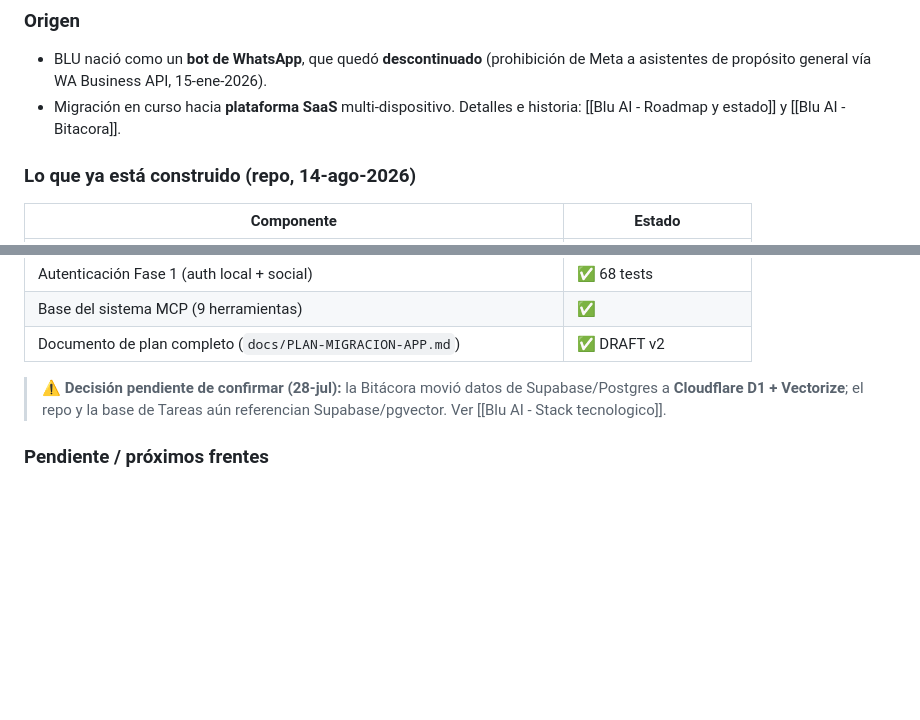
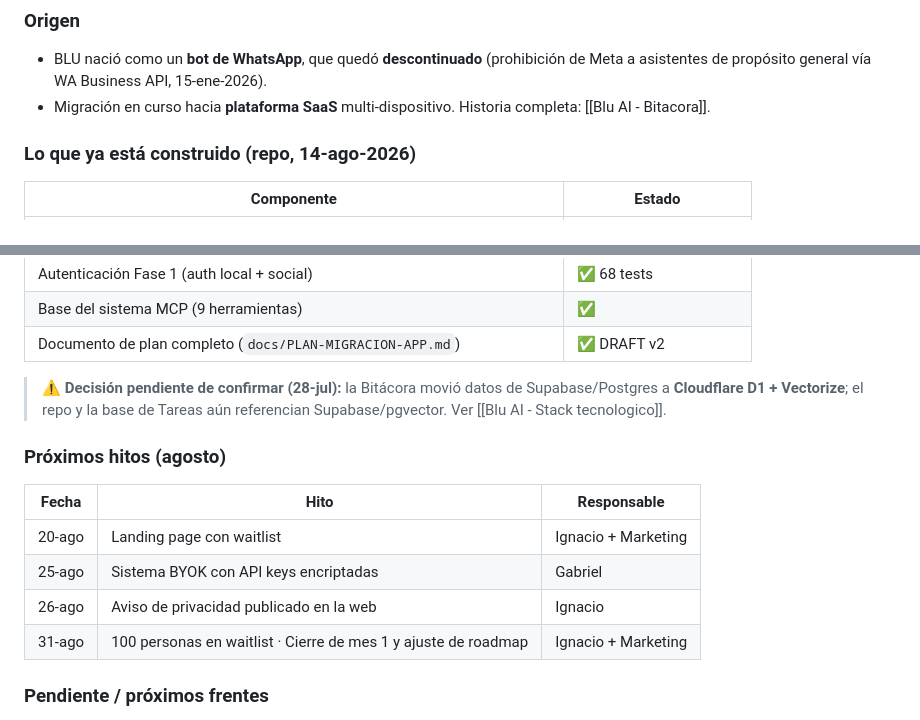
Before and after one commit to gpb-codes/blu-ai, a Markdown page: Bienvenido.md, 2 parts joined by grey strips. GitHub-like rendering; blank space fills up the shorter version.

```diff
--- a/Bienvenido.md
+++ b/Bienvenido.md
@@ -52,7 +66,7 @@ actualizacion: 14-ago-2026
 ### Origen
 
 - BLU nació como un **bot de WhatsApp**, que quedó **descontinuado** (prohibición de Meta a asistentes de propósito general vía WA Business API, 15-ene-2026).
-- Migración en curso hacia **plataforma SaaS** multi-dispositivo. Detalles e historia: [[Blu AI - Roadmap y estado]] y [[Blu AI - Bitacora]].
+- Migración en curso hacia **plataforma SaaS** multi-dispositivo. Historia completa: [[Blu AI - Bitacora]].
 
 ### Lo que ya está construido (repo, 14-ago-2026)
 
@@ -65,6 +79,15 @@ actualizacion: 14-ago-2026
 | Documento de plan completo (`docs/PLAN-MIGRACION-APP.md`) | ✅ DRAFT v2 |
 
 > ⚠️ **Decisión pendiente de confirmar (28-jul):** la Bitácora movió datos de Supabase/Postgres a **Cloudflare D1 + Vectorize**; el repo y la base de Tareas aún referencian Supabase/pgvector. Ver [[Blu AI - Stack tecnologico]].
+
+### Próximos hitos (agosto)
+
+| Fecha | Hito | Responsable |
+|---|---|---|
+| 20-ago | Landing page con waitlist | Ignacio + Marketing |
+| 25-ago | Sistema BYOK con API keys encriptadas | Gabriel |
+| 26-ago | Aviso de privacidad publicado en la web | Ignacio |
+| 31-ago | 100 personas en waitlist · Cierre de mes 1 y ajuste de roadmap | Ignacio + Marketing |
 
 ### Pendiente / próximos frentes
 
```
Also changed, not shown: other parts of Bienvenido.md (+27 -14 lines).
